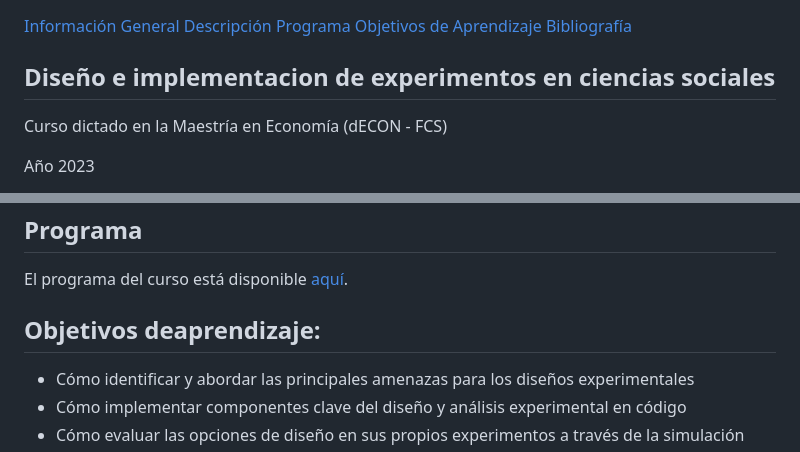
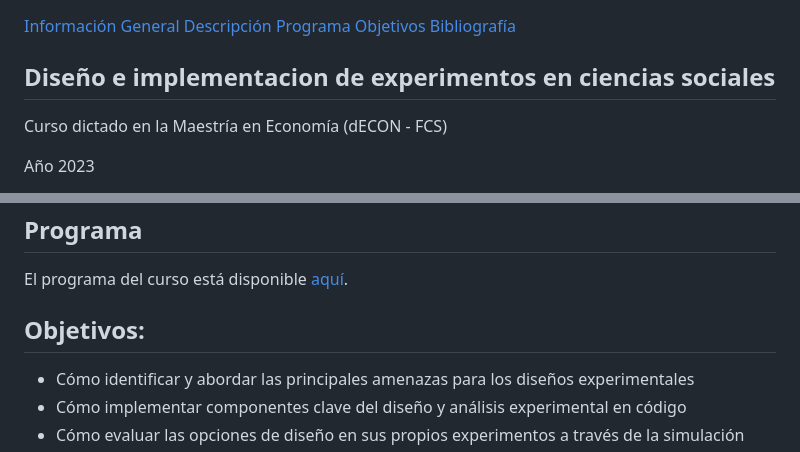
Before and after one commit to Nicolas-Schmidt/WCDECS, a Markdown page: README.md, 2 parts joined by grey strips. Rendered like a GitHub page.

Commit message:
Update README.md 368

```diff
--- a/README.md
+++ b/README.md
@@ -2,7 +2,7 @@
   <a href="#informacion-general">Información General</a>
   <a href="#descripcion">Descripción</a>
   <a href="#programa">Programa</a>
-  <a href="#objetivos">Objetivos de Aprendizaje</a>
+  <a href="#objetivos">Objetivos</a>
   <a href="#bibliografia">Bibliografía</a>
 </div>
 
@@ -85,7 +85,7 @@ experimentos naturales, de encuesta y de laboratorio.
 El programa del curso está disponible
 [aquí](https://drive.google.com/u/0/uc?id=1P7wshzrPodf2tfPWMIRXo6YsI3zh0dMn&export=download).
 
-## Objetivos deaprendizaje: <a name="objetivos"></a>
+## Objetivos: <a name="objetivos"></a>
 
 - Cómo identificar y abordar las principales amenazas para los diseños
   experimentales
```
